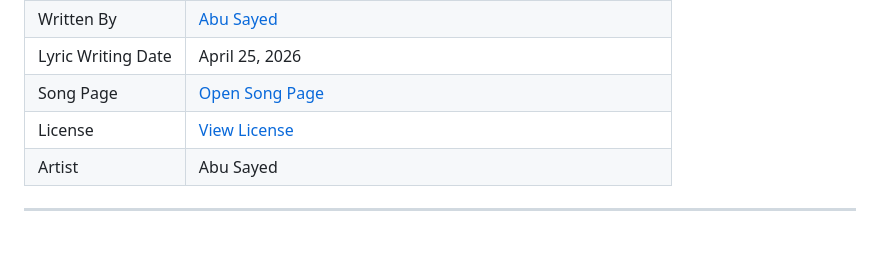
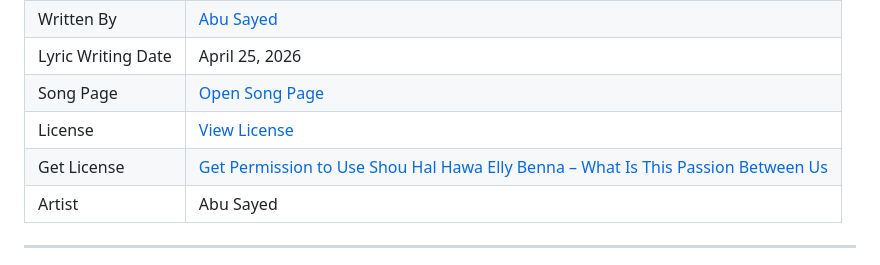
Before and after one commit to ImAbuSayed/shou-hal-hawa-elly-benna-what-is-this-passion-between-us, a Markdown page: README.md, the part around the change. GitHub-like rendering; blank space fills up the shorter version.

Commit message:
docs: update public README

```diff
--- a/README.md
+++ b/README.md
@@ -13,6 +13,7 @@
 | Lyric Writing Date | April 25, 2026 |
 | Song Page | [Open Song Page](https://imabusayed.github.io/shou-hal-hawa-elly-benna-what-is-this-passion-between-us/) |
 | License | [View License](./LICENSE.md) |
+| Get License | [Get Permission to Use Shou Hal Hawa Elly Benna – What Is This Passion Between Us](https://music.abusayed.com.bd/Licensing/) |
 | Artist | Abu Sayed |
 
 ---
```
